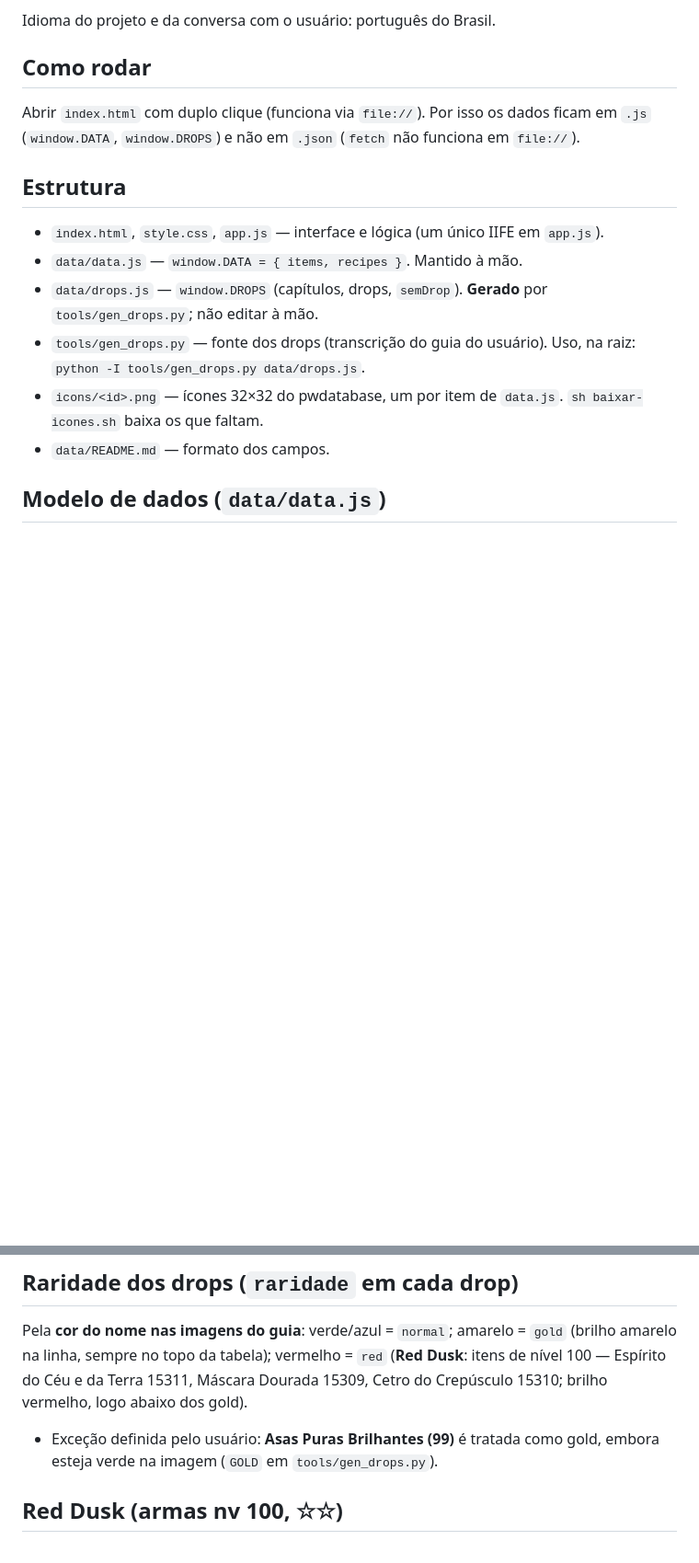
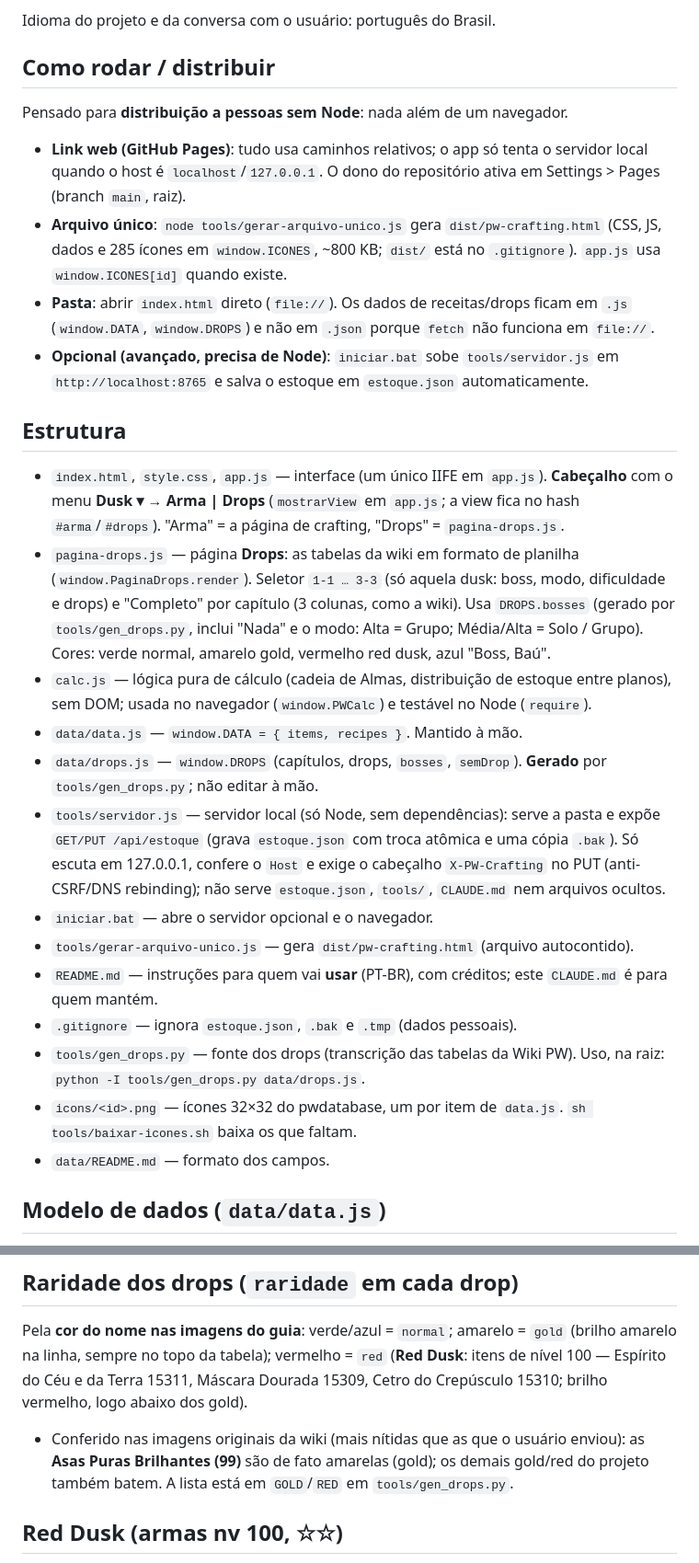
Before and after one commit to xgabrielrf/pw-crafting, a Markdown page: CLAUDE.md, 2 parts joined by grey strips. Shown at 92% size. Rendered like a GitHub page; blank space fills up the shorter version.

Commit message:
Atualiza documentação com estoque, modos de salvamento, página Drops e fontes

```diff
--- a/CLAUDE.md
+++ b/CLAUDE.md
@@ -4,15 +4,26 @@ Ferramenta local (HTML/CSS/JS puro, sem build) para planejar o crafting de armas
 
 Idioma do projeto e da conversa com o usuário: português do Brasil.
 
-## Como rodar
-Abrir `index.html` com duplo clique (funciona via `file://`). Por isso os dados ficam em `.js` (`window.DATA`, `window.DROPS`) e não em `.json` (`fetch` não funciona em `file://`).
+## Como rodar / distribuir
+Pensado para **distribuição a pessoas sem Node**: nada além de um navegador.
+- **Link web (GitHub Pages)**: tudo usa caminhos relativos; o app só tenta o servidor local quando o host é `localhost`/`127.0.0.1`. O dono do repositório ativa em Settings > Pages (branch `main`, raiz).
+- **Arquivo único**: `node tools/gerar-arquivo-unico.js` gera `dist/pw-crafting.html` (CSS, JS, dados e 285 ícones em `window.ICONES`, ~800 KB; `dist/` está no `.gitignore`). `app.js` usa `window.ICONES[id]` quando existe.
+- **Pasta**: abrir `index.html` direto (`file://`). Os dados de receitas/drops ficam em `.js` (`window.DATA`, `window.DROPS`) e não em `.json` porque `fetch` não funciona em `file://`.
+- **Opcional (avançado, precisa de Node)**: `iniciar.bat` sobe `tools/servidor.js` em `http://localhost:8765` e salva o estoque em `estoque.json` automaticamente.
 
 ## Estrutura
-- `index.html`, `style.css`, `app.js` — interface e lógica (um único IIFE em `app.js`).
+- `index.html`, `style.css`, `app.js` — interface (um único IIFE em `app.js`). **Cabeçalho** com o menu **Dusk ▾ → Arma | Drops** (`mostrarView` em `app.js`; a view fica no hash `#arma`/`#drops`). "Arma" = a página de crafting, "Drops" = `pagina-drops.js`.
+- `pagina-drops.js` — página **Drops**: as tabelas da wiki em formato de planilha (`window.PaginaDrops.render`). Seletor `1-1 … 3-3` (só aquela dusk: boss, modo, dificuldade e drops) e "Completo" por capítulo (3 colunas, como a wiki). Usa `DROPS.bosses` (gerado por `tools/gen_drops.py`, inclui "Nada" e o modo: Alta = Grupo; Média/Alta = Solo / Grupo). Cores: verde normal, amarelo gold, vermelho red dusk, azul "Boss, Baú".
+- `calc.js` — lógica pura de cálculo (cadeia de Almas, distribuição de estoque entre planos), sem DOM; usada no navegador (`window.PWCalc`) e testável no Node (`require`).
 - `data/data.js` — `window.DATA = { items, recipes }`. Mantido à mão.
-- `data/drops.js` — `window.DROPS` (capítulos, drops, `semDrop`). **Gerado** por `tools/gen_drops.py`; não editar à mão.
-- `tools/gen_drops.py` — fonte dos drops (transcrição do guia do usuário). Uso, na raiz: `python -I tools/gen_drops.py data/drops.js`.
-- `icons/<id>.png` — ícones 32×32 do pwdatabase, um por item de `data.js`. `sh baixar-icones.sh` baixa os que faltam.
+- `data/drops.js` — `window.DROPS` (capítulos, drops, `bosses`, `semDrop`). **Gerado** por `tools/gen_drops.py`; não editar à mão.
+- `tools/servidor.js` — servidor local (só Node, sem dependências): serve a pasta e expõe `GET/PUT /api/estoque` (grava `estoque.json` com troca atômica e uma cópia `.bak`). Só escuta em 127.0.0.1, confere o `Host` e exige o cabeçalho `X-PW-Crafting` no PUT (anti-CSRF/DNS rebinding); não serve `estoque.json`, `tools/`, `CLAUDE.md` nem arquivos ocultos.
+- `iniciar.bat` — abre o servidor opcional e o navegador.
+- `tools/gerar-arquivo-unico.js` — gera `dist/pw-crafting.html` (arquivo autocontido).
+- `README.md` — instruções para quem vai **usar** (PT-BR), com créditos; este `CLAUDE.md` é para quem mantém.
+- `.gitignore` — ignora `estoque.json`, `.bak` e `.tmp` (dados pessoais).
+- `tools/gen_drops.py` — fonte dos drops (transcrição das tabelas da Wiki PW). Uso, na raiz: `python -I tools/gen_drops.py data/drops.js`.
+- `icons/<id>.png` — ícones 32×32 do pwdatabase, um por item de `data.js`. `sh tools/baixar-icones.sh` baixa os que faltam.
 - `data/README.md` — formato dos campos.
 
 ## Modelo de dados (`data/data.js`)
@@ -37,7 +60,7 @@ Abrir `index.html` com duplo clique (funciona via `file://`). Por isso os dados
 
 ## Raridade dos drops (`raridade` em cada drop)
 Pela **cor do nome nas imagens do guia**: verde/azul = `normal`; amarelo = `gold` (brilho amarelo na linha, sempre no topo da tabela); vermelho = `red` (**Red Dusk**: itens de nível 100 — Espírito do Céu e da Terra 15311, Máscara Dourada 15309, Cetro do Crepúsculo 15310; brilho vermelho, logo abaixo dos gold).
-- Exceção definida pelo usuário: **Asas Puras Brilhantes (99)** é tratada como gold, embora esteja verde na imagem (`GOLD` em `tools/gen_drops.py`).
+- Conferido nas imagens originais da wiki (mais nítidas que as que o usuário enviou): as **Asas Puras Brilhantes (99)** são de fato amarelas (gold); os demais gold/red do projeto também batem. A lista está em `GOLD`/`RED` em `tools/gen_drops.py`.
 
 ## Red Dusk (armas nv 100, ☆☆)
 Uma por aba, slot 32 (aba VI: slot 32 também). Consomem **4 Almas de armas nv 99** + 1 item red + 58 Essências, forja 8.
```
Also changed, not shown: other parts of CLAUDE.md (+16 -4 lines).
